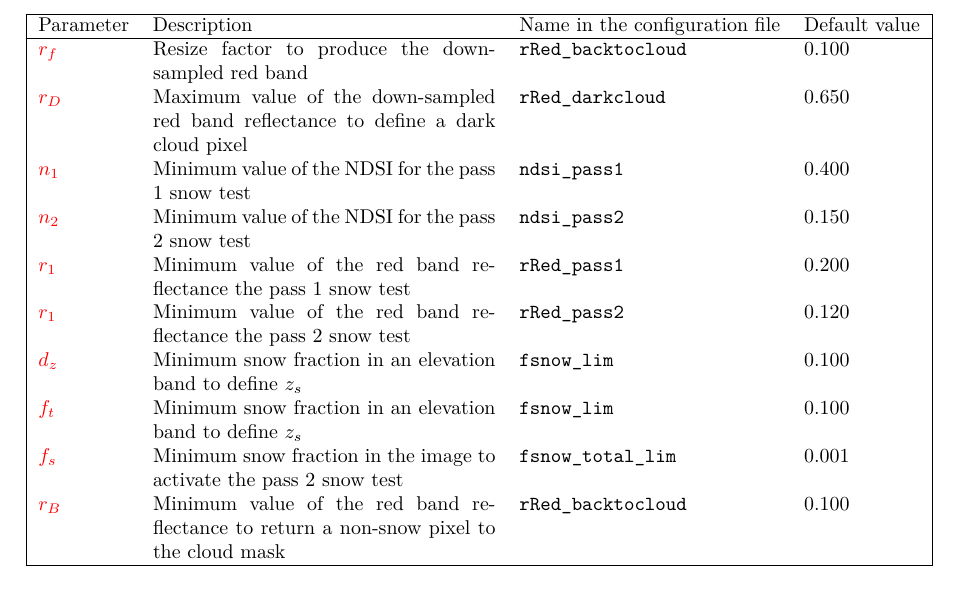
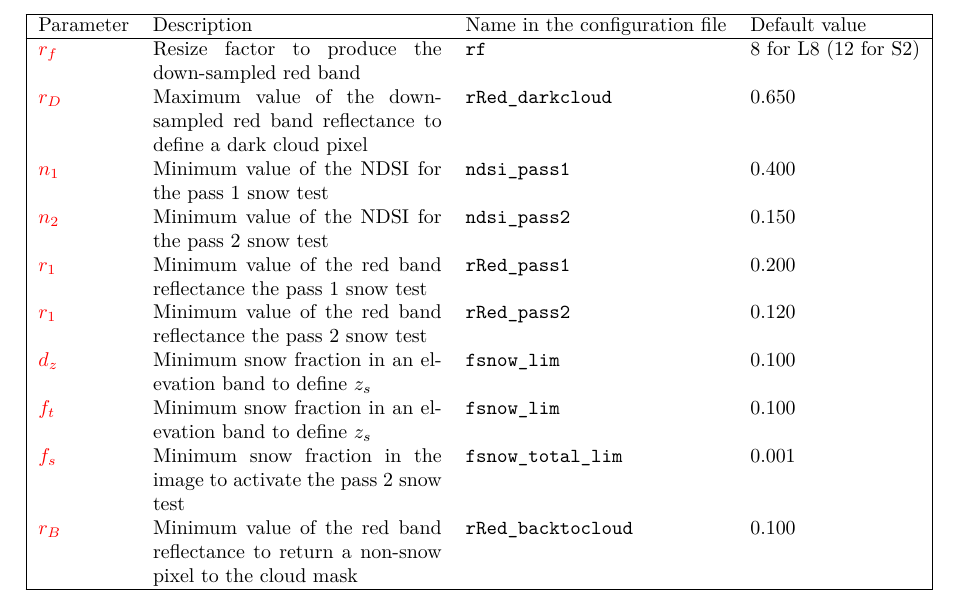
Before and after one commit to orfeotoolbox/let-it-snow, a LaTeX paper (doc/tex/ATBD_CES-Neige.tex): part of page 8 of 26, cut so that both start at the same text. Compiled offline with pdfLaTeX.

Commit message:
DOC:correct resampling factor value

```diff
--- a/doc/tex/ATBD_CES-Neige.tex
+++ b/doc/tex/ATBD_CES-Neige.tex
@@ -322,7 +322,7 @@ After passing the pass 1 and 2 snow tests, some pixels that were originally mark
 \hline
 Parameter & Description & Name in the configuration file & Default value\\
 \hline
-\textcolor{red}{$r_f$} & Resize factor to produce the down-sampled red band & \texttt{rRed\_backtocloud} & 0.100 \\
+\textcolor{red}{$r_f$} & Resize factor to produce the down-sampled red band & \texttt{rf} & 8 for L8 (12 for S2) \\
 \textcolor{red}{$r_D$} & Maximum value of the down-sampled red band reflectance to define a dark cloud pixel & \texttt{rRed\_darkcloud} & 0.650 \\
 \textcolor{red}{$n_1$} & Minimum value of the NDSI for the pass 1 snow test & \texttt{ndsi\_pass1} & 0.400\\
 \textcolor{red}{$n_2$} & Minimum value of the NDSI for the pass 2 snow test & \texttt{ndsi\_pass2} & 0.150\\
```
Also changed, not shown: doc/tex/ATBD_CES-Neige.tex (2 more changed lines).
